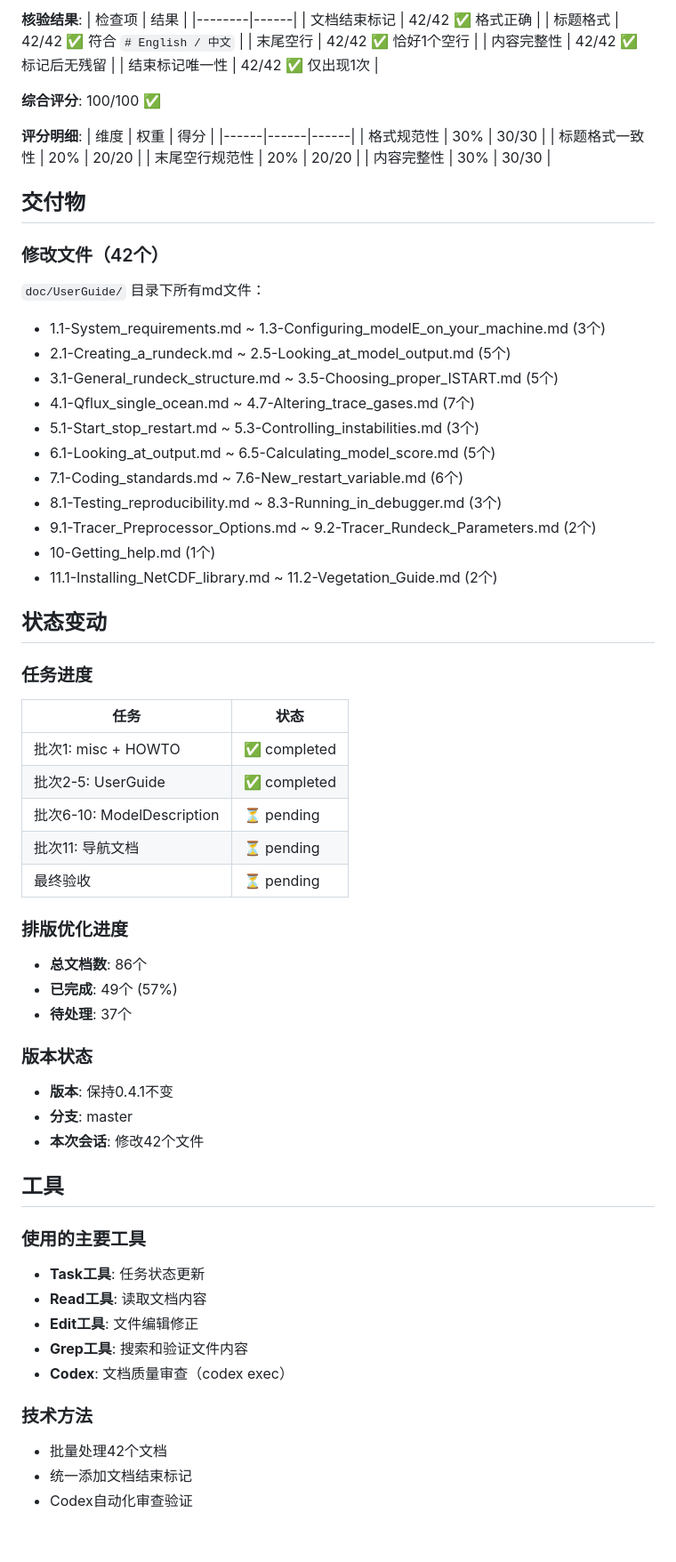
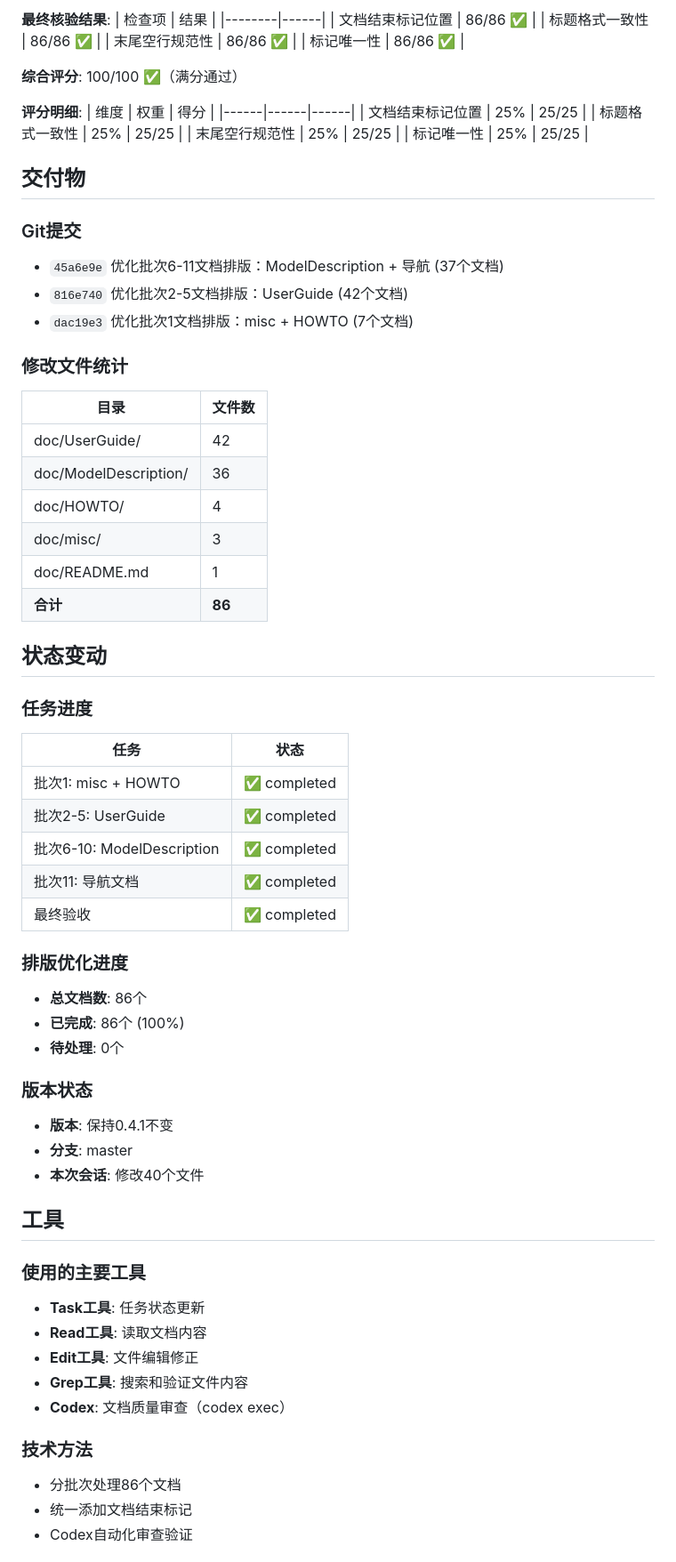
Before and after one commit to Lazenca-Liqiuqi/modelE2.1.2_Lazenca, a Markdown page: .claude/LAST_CLAUDE_PROGRESS.md, the part around one of its changes. Shown at 89% size. Rendered like a GitHub page; blank space fills up the shorter version.

```diff
--- a/.claude/LAST_CLAUDE_PROGRESS.md
+++ b/.claude/LAST_CLAUDE_PROGRESS.md
@@ -64,38 +61,38 @@
 
-**核验结果**:
+**最终核验结果**:
 | 检查项 | 结果 |
 |--------|------|
-| 文档结束标记 | 42/42 ✅ 格式正确 |
-| 标题格式 | 42/42 ✅ 符合 `# English / 中文` |
-| 末尾空行 | 42/42 ✅ 恰好1个空行 |
-| 内容完整性 | 42/42 ✅ 标记后无残留 |
-| 结束标记唯一性 | 42/42 ✅ 仅出现1次 |
+| 文档结束标记位置 | 86/86 ✅ |
+| 标题格式一致性 | 86/86 ✅ |
+| 末尾空行规范性 | 86/86 ✅ |
+| 标记唯一性 | 86/86 ✅ |
 
-**综合评分**: 100/100 ✅
+**综合评分**: 100/100 ✅（满分通过）
 
 **评分明细**:
 | 维度 | 权重 | 得分 |
 |------|------|------|
-| 格式规范性 | 30% | 30/30 |
-| 标题格式一致性 | 20% | 20/20 |
-| 末尾空行规范性 | 20% | 20/20 |
-| 内容完整性 | 30% | 30/30 |
+| 文档结束标记位置 | 25% | 25/25 |
+| 标题格式一致性 | 25% | 25/25 |
+| 末尾空行规范性 | 25% | 25/25 |
+| 标记唯一性 | 25% | 25/25 |
 
 ## 交付物
 
-### 修改文件（42个）
-`doc/UserGuide/` 目录下所有md文件：
-- 1.1-System_requirements.md ~ 1.3-Configuring_modelE_on_your_machine.md (3个)
-- 2.1-Creating_a_rundeck.md ~ 2.5-Looking_at_model_output.md (5个)
-- 3.1-General_rundeck_structure.md ~ 3.5-Choosing_proper_ISTART.md (5个)
-- 4.1-Qflux_single_ocean.md ~ 4.7-Altering_trace_gases.md (7个)
-- 5.1-Start_stop_restart.md ~ 5.3-Controlling_instabilities.md (3个)
-- 6.1-Looking_at_output.md ~ 6.5-Calculating_model_score.md (5个)
-- 7.1-Coding_standards.md ~ 7.6-New_restart_variable.md (6个)
-- 8.1-Testing_reproducibility.md ~ 8.3-Running_in_debugger.md (3个)
-- 9.1-Tracer_Preprocessor_Options.md ~ 9.2-Tracer_Rundeck_Parameters.md (2个)
-- 10-Getting_help.md (1个)
-- 11.1-Installing_NetCDF_library.md ~ 11.2-Vegetation_Guide.md (2个)
+### Git提交
+- `45a6e9e` 优化批次6-11文档排版：ModelDescription + 导航 (37个文档)
+- `816e740` 优化批次2-5文档排版：UserGuide (42个文档)
+- `dac19e3` 优化批次1文档排版：misc + HOWTO (7个文档)
+
+### 修改文件统计
+| 目录 | 文件数 |
+|------|--------|
+| doc/UserGuide/ | 42 |
+| doc/ModelDescription/ | 36 |
+| doc/HOWTO/ | 4 |
+| doc/misc/ | 3 |
+| doc/README.md | 1 |
+| **合计** | **86** |
 
 ## 状态变动
 
@@ -104,19 +101,19 @@
 |------|------|
 | 批次1: misc + HOWTO | ✅ completed |
 | 批次2-5: UserGuide | ✅ completed |
-| 批次6-10: ModelDescription | ⏳ pending |
-| 批次11: 导航文档 | ⏳ pending |
-| 最终验收 | ⏳ pending |
+| 批次6-10: ModelDescription | ✅ completed |
+| 批次11: 导航文档 | ✅ completed |
+| 最终验收 | ✅ completed |
 
 ### 排版优化进度
 - **总文档数**: 86个
-- **已完成**: 49个 (57%)
-- **待处理**: 37个
+- **已完成**: 86个 (100%)
+- **待处理**: 0个
 
 ### 版本状态
 - **版本**: 保持0.4.1不变
 - **分支**: master
-- **本次会话**: 修改42个文件
+- **本次会话**: 修改40个文件
 
 ## 工具
 
@@ -128,7 +125,7 @@
 - **Codex**: 文档质量审查（codex exec）
 
 ### 技术方法
-- 批量处理42个文档
+- 分批次处理86个文档
 - 统一添加文档结束标记
 - Codex自动化审查验证
 
```
Also changed, not shown: other parts of .claude/LAST_CLAUDE_PROGRESS.md (+47 -50 lines).
